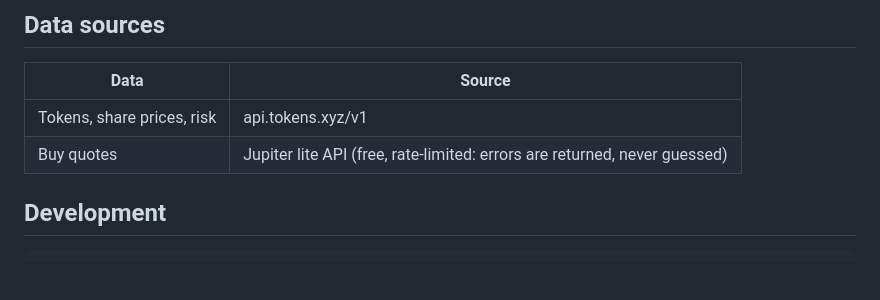
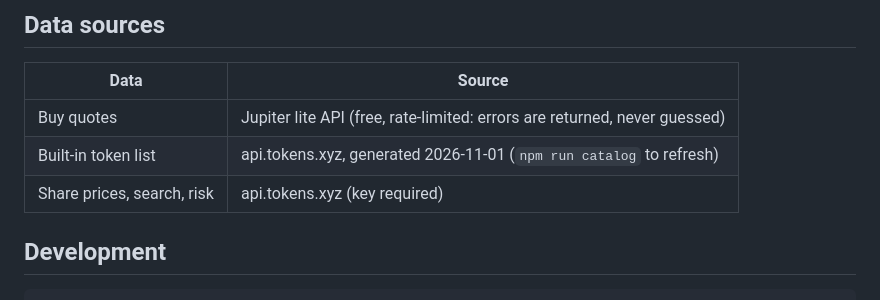
Before and after one commit to stephanet88/onchain-stocks-mcp, a Markdown page: README.md, the part around one of its changes. GitHub-like rendering; blank space fills up the shorter version.

```diff
--- a/README.md
+++ b/README.md
@@ -46,8 +61,9 @@ Then ask: "What does a $10k buy of tokenized Tesla cost vs the real share?"
 
 | Data | Source |
 |---|---|
-| Tokens, share prices, risk | api.tokens.xyz/v1 |
 | Buy quotes | Jupiter lite API (free, rate-limited: errors are returned, never guessed) |
+| Built-in token list | api.tokens.xyz, generated 2026-11-01 (`npm run catalog` to refresh) |
+| Share prices, search, risk | api.tokens.xyz (key required) |
 
 ## Development
 
```
Also changed, not shown: other parts of README.md (+35 -20 lines), demo.gif, 11 other files.
